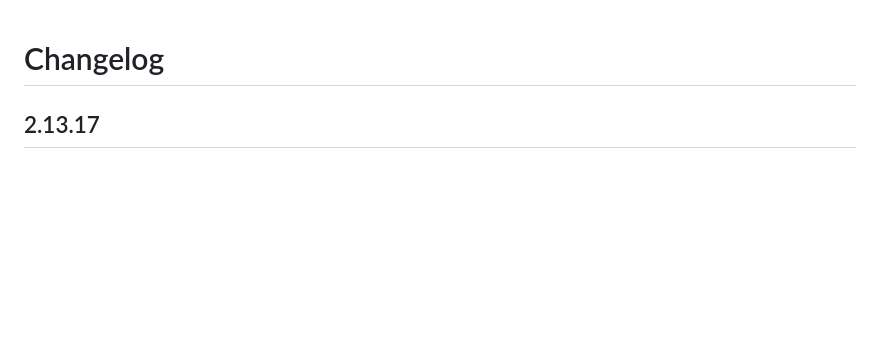
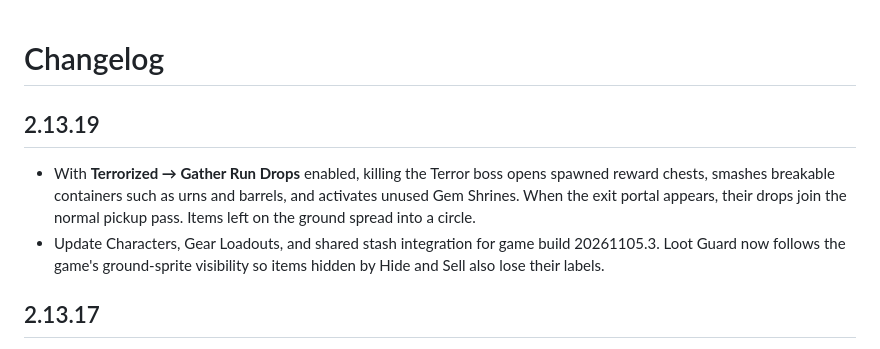
Before and after one commit to d2smm/d2smm, a Markdown page: CHANGELOG.md, the part around the change. GitHub-like rendering; blank space fills up the shorter version.

Commit message:
Document D2SMM 2.13.19 release

```diff
--- a/CHANGELOG.md
+++ b/CHANGELOG.md
@@ -1,4 +1,9 @@
 # Changelog
+
+## 2.13.19
+
+- With **Terrorized → Gather Run Drops** enabled, killing the Terror boss opens spawned reward chests, smashes breakable containers such as urns and barrels, and activates unused Gem Shrines. When the exit portal appears, their drops join the normal pickup pass. Items left on the ground spread into a circle.
+- Update Characters, Gear Loadouts, and shared stash integration for game build 20261105.3. Loot Guard now follows the game's ground-sprite visibility so items hidden by Hide and Sell also lose their labels.
 
 ## 2.13.17
 
```
